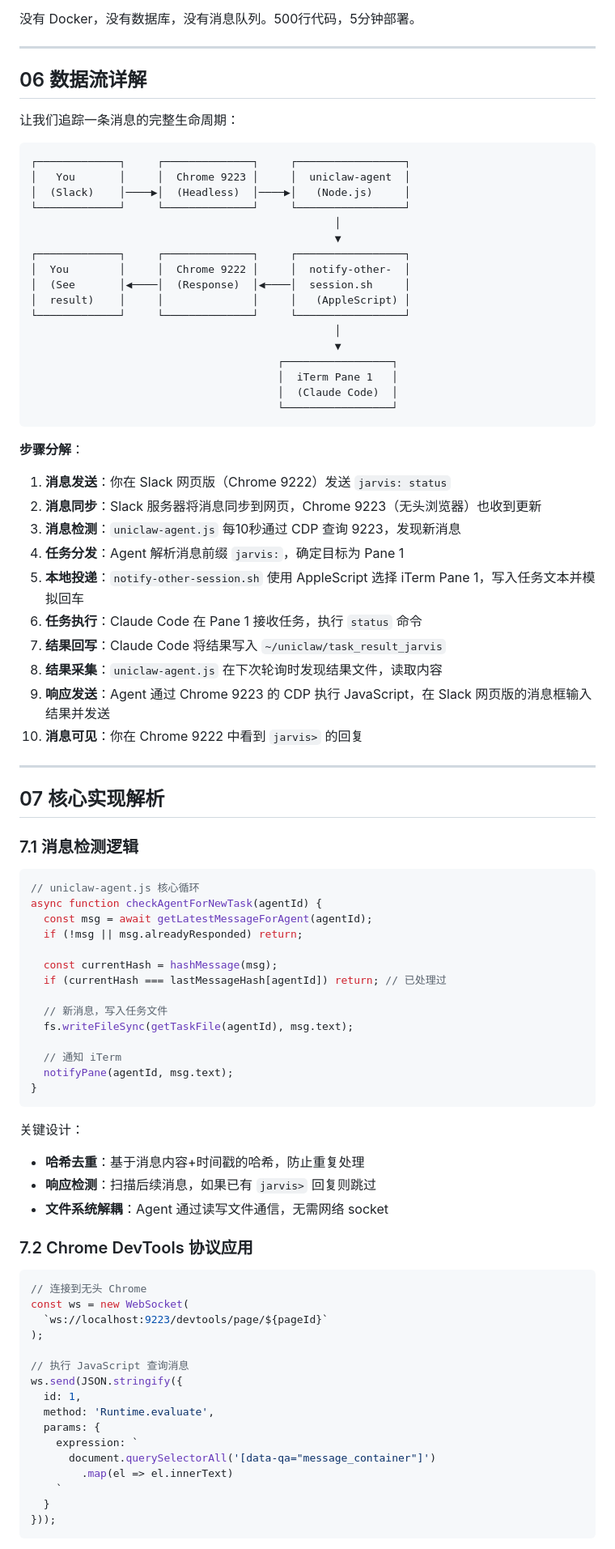
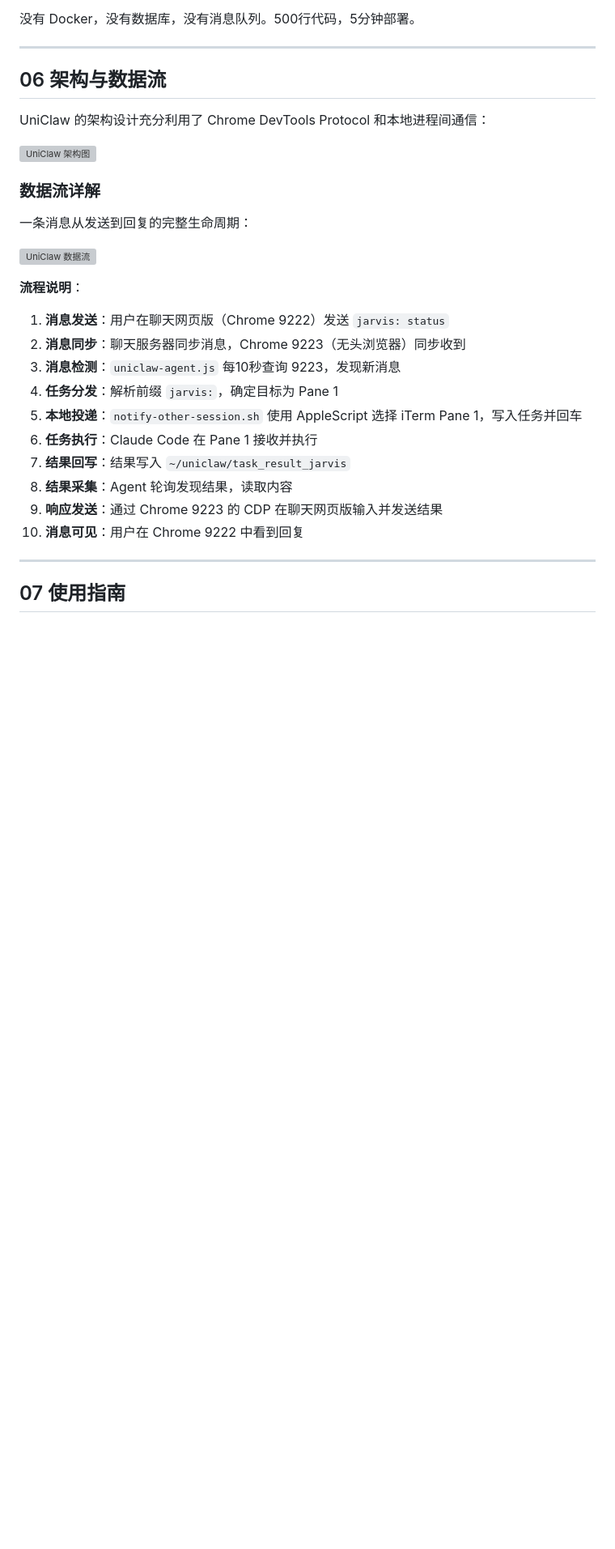
Before and after one commit to uniclaw-dev/uniclaw, a Markdown page: wechat-article.md, the part around one of its changes. Shown at 81% size. GitHub-like rendering; blank space fills up the shorter version; grey boxes are pictures that could not be loaded.

Commit message:
Refine WeChat article: remove code details, add SVG diagrams
- Remove section 07 (core implementation analysis with code snippets)
- Merge section 06 into 'Architecture and Data Flow' with SVG images
- Replace ASCII diagram with references to architecture.svg and datapath.svg
- Fix section numbering (now 9 sections total)

````diff
--- a/wechat-article.md
+++ b/wechat-article.md
@@ -220,89 +220,31 @@ UniClaw 本身是纯本地运行的。Claude Code 使用你自己的 API Key，
 
 ---
 
-## 06 数据流详解
+## 06 架构与数据流
 
-让我们追踪一条消息的完整生命周期：
+UniClaw 的架构设计充分利用了 Chrome DevTools Protocol 和本地进程间通信：
 
-```
-┌─────────────┐     ┌──────────────┐     ┌─────────────────┐
-│   You       │     │  Chrome 9223 │     │  uniclaw-agent  │
-│  (Slack)    │────▶│  (Headless)  │────▶│   (Node.js)     │
-└─────────────┘     └──────────────┘     └─────────────────┘
-                                                │
-                                                ▼
-┌─────────────┐     ┌──────────────┐     ┌─────────────────┐
-│  You        │     │  Chrome 9222 │     │  notify-other-  │
-│  (See       │◀────│  (Response)  │◀────│  session.sh     │
-│  result)    │     │              │     │   (AppleScript) │
-└─────────────┘     └──────────────┘     └─────────────────┘
-                                                │
-                                                ▼
-                                       ┌─────────────────┐
-                                       │  iTerm Pane 1   │
-                                       │  (Claude Code)  │
-                                       └─────────────────┘
-```
+![UniClaw 架构图](https://uniclaw.dev/architecture.svg)
 
-**步骤分解**：
+### 数据流详解
 
-1. **消息发送**：你在 Slack 网页版（Chrome 9222）发送 `jarvis: status`
-2. **消息同步**：Slack 服务器将消息同步到网页，Chrome 9223（无头浏览器）也收到更新
-3. **消息检测**：`uniclaw-agent.js` 每10秒通过 CDP 查询 9223，发现新消息
-4. **任务分发**：Agent 解析消息前缀 `jarvis:`，确定目标为 Pane 1
-5. **本地投递**：`notify-other-session.sh` 使用 AppleScript 选择 iTerm Pane 1，写入任务文本并模拟回车
-6. **任务执行**：Claude Code 在 Pane 1 接收任务，执行 `status` 命令
-7. **结果回写**：Claude Code 将结果写入 `~/uniclaw/task_result_jarvis`
-8. **结果采集**：`uniclaw-agent.js` 在下次轮询时发现结果文件，读取内容
-9. **响应发送**：Agent 通过 Chrome 9223 的 CDP 执行 JavaScript，在 Slack 网页版的消息框输入结果并发送
-10. **消息可见**：你在 Chrome 9222 中看到 `jarvis>` 的回复
+一条消息从发送到回复的完整生命周期：
+
+![UniClaw 数据流](https://uniclaw.dev/datapath.svg)
+
+**流程说明**：
+1. **消息发送**：用户在聊天网页版（Chrome 9222）发送 `jarvis: status`
+2. **消息同步**：聊天服务器同步消息，Chrome 9223（无头浏览器）同步收到
+3. **消息检测**：`uniclaw-agent.js` 每10秒查询 9223，发现新消息
+4. **任务分发**：解析前缀 `jarvis:`，确定目标为 Pane 1
+5. **本地投递**：`notify-other-session.sh` 使用 AppleScript 选择 iTerm Pane 1，写入任务并回车
+6. **任务执行**：Claude Code 在 Pane 1 接收并执行
+7. **结果回写**：结果写入 `~/uniclaw/task_result_jarvis`
+8. **结果采集**：Agent 轮询发现结果，读取内容
+9. **响应发送**：通过 Chrome 9223 的 CDP 在聊天网页版输入并发送结果
+10. **消息可见**：用户在 Chrome 9222 中看到回复
 
 ---
 
-## 07 核心实现解析
+## 07 使用指南
 
-### 7.1 消息检测逻辑
-
-```javascript
-// uniclaw-agent.js 核心循环
-async function checkAgentForNewTask(agentId) {
-  const msg = await getLatestMessageForAgent(agentId);
-  if (!msg || msg.alreadyResponded) return;
-
-  const currentHash = hashMessage(msg);
-  if (currentHash === lastMessageHash[agentId]) return; // 已处理过
-
-  // 新消息，写入任务文件
-  fs.writeFileSync(getTaskFile(agentId), msg.text);
-
-  // 通知 iTerm
-  notifyPane(agentId, msg.text);
-}
-```
-
-关键设计：
-- **哈希去重**：基于消息内容+时间戳的哈希，防止重复处理
-- **响应检测**：扫描后续消息，如果已有 `jarvis>` 回复则跳过
-- **文件系统解耦**：Agent 通过读写文件通信，无需网络 socket
-
-### 7.2 Chrome DevTools 协议应用
-
-```javascript
-// 连接到无头 Chrome
-const ws = new WebSocket(
-  `ws://localhost:9223/devtools/page/${pageId}`
-);
-
-// 执行 JavaScript 查询消息
-ws.send(JSON.stringify({
-  id: 1,
-  method: 'Runtime.evaluate',
-  params: {
-    expression: `
-      document.querySelectorAll('[data-qa="message_container"]')
-        .map(el => el.innerText)
-    `
-  }
-}));
-```
-
````
Also changed, not shown: other parts of wechat-article.md (+6 -30 lines).
